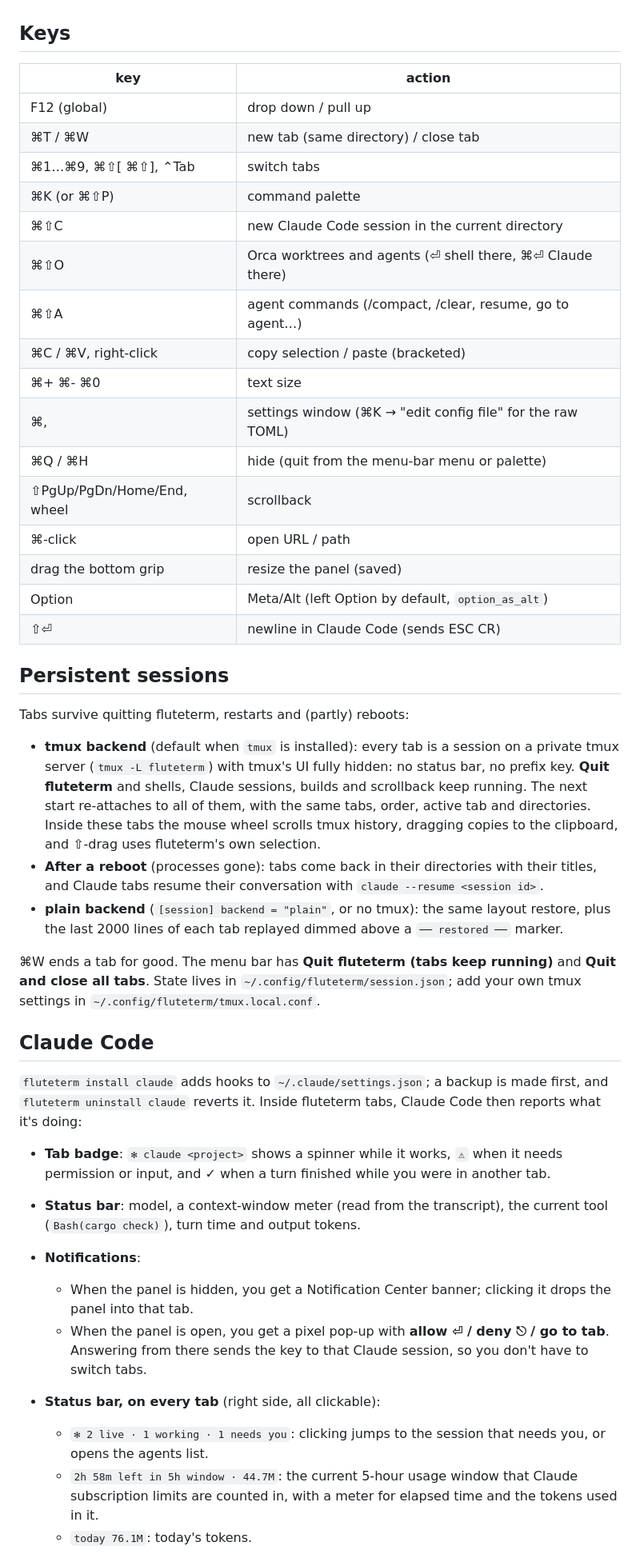
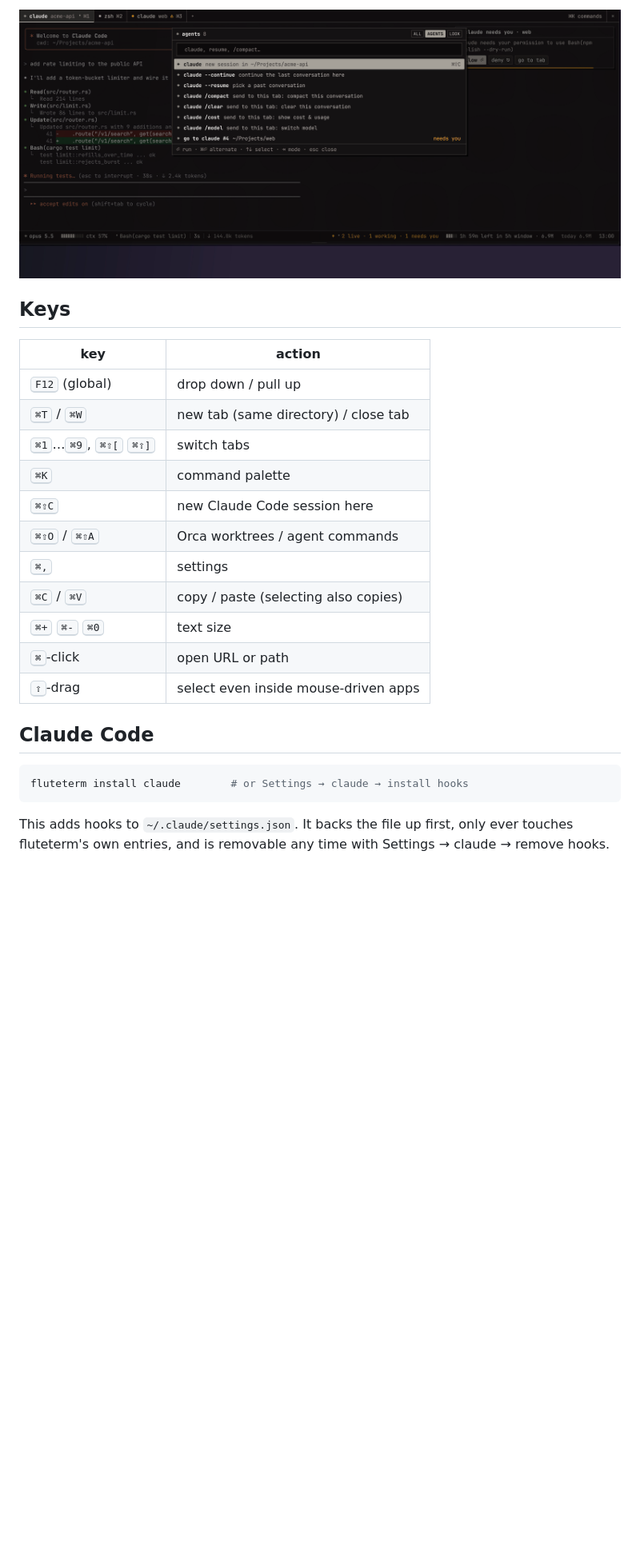
Before and after one commit to vuhiza/fluteterm, a Markdown page: README.md, the part around one of its changes. Shown at 80% size. GitHub-like rendering; pictures changed too: site/img/palette.png (added); blank space fills up the shorter version.

````diff
--- a/README.md
+++ b/README.md
@@ -31,59 +64,27 @@ Requirements: macOS 12+, Rust 1.85+ (only for building).
+<img src="site/img/palette.png" alt="command palette with Claude Code commands" width="100%">
 
 ## Keys
 
 | key | action |
 |---|---|
-| F12 (global) | drop down / pull up |
-| ⌘T / ⌘W | new tab (same directory) / close tab |
-| ⌘1…⌘9, ⌘⇧[ ⌘⇧], ⌃Tab | switch tabs |
-| ⌘K (or ⌘⇧P) | command palette |
-| ⌘⇧C | new Claude Code session in the current directory |
-| ⌘⇧O | Orca worktrees and agents (⏎ shell there, ⌘⏎ Claude there) |
-| ⌘⇧A | agent commands (/compact, /clear, resume, go to agent…) |
-| ⌘C / ⌘V, right-click | copy selection / paste (bracketed) |
-| ⌘+ ⌘- ⌘0 | text size |
-| ⌘, | settings window (⌘K → "edit config file" for the raw TOML) |
-| ⌘Q / ⌘H | hide (quit from the menu-bar menu or palette) |
-| ⇧PgUp/PgDn/Home/End, wheel | scrollback |
-| ⌘-click | open URL / path |
-| drag the bottom grip | resize the panel (saved) |
-| Option | Meta/Alt (left Option by default, `option_as_alt`) |
-| ⇧⏎ | newline in Claude Code (sends ESC CR) |
-
-## Persistent sessions
-
-Tabs survive quitting fluteterm, restarts and (partly) reboots:
-
-- **tmux backend** (default when `tmux` is installed): every tab is a session on a private tmux server
-  (`tmux -L fluteterm`) with tmux's UI fully hidden: no status bar, no prefix key. **Quit fluteterm** and
-  shells, Claude sessions, builds and scrollback keep running. The next start re-attaches to all of
-  them, with the same tabs, order, active tab and directories. Inside these tabs the mouse wheel
-  scrolls tmux history, dragging copies to the clipboard, and ⇧-drag uses fluteterm's own selection.
-- **After a reboot** (processes gone): tabs come back in their directories with their titles, and
-  Claude tabs resume their conversation with `claude --resume <session id>`.
-- **plain backend** (`[session] backend = "plain"`, or no tmux): the same layout restore, plus the
-  last 2000 lines of each tab replayed dimmed above a `── restored ──` marker.
-
-⌘W ends a tab for good. The menu bar has **Quit fluteterm (tabs keep running)** and **Quit and close
-all tabs**. State lives in `~/.config/fluteterm/session.json`; add your own tmux settings in
-`~/.config/fluteterm/tmux.local.conf`.
+| <kbd>F12</kbd> (global) | drop down / pull up |
+| <kbd>⌘T</kbd> / <kbd>⌘W</kbd> | new tab (same directory) / close tab |
+| <kbd>⌘1</kbd>…<kbd>⌘9</kbd>, <kbd>⌘⇧[</kbd> <kbd>⌘⇧]</kbd> | switch tabs |
+| <kbd>⌘K</kbd> | command palette |
+| <kbd>⌘⇧C</kbd> | new Claude Code session here |
+| <kbd>⌘⇧O</kbd> / <kbd>⌘⇧A</kbd> | Orca worktrees / agent commands |
+| <kbd>⌘,</kbd> | settings |
+| <kbd>⌘C</kbd> / <kbd>⌘V</kbd> | copy / paste (selecting also copies) |
+| <kbd>⌘+</kbd> <kbd>⌘-</kbd> <kbd>⌘0</kbd> | text size |
+| <kbd>⌘</kbd>-click | open URL or path |
+| <kbd>⇧</kbd>-drag | select even inside mouse-driven apps |
 
 ## Claude Code
 
-`fluteterm install claude` adds hooks to `~/.claude/settings.json`; a backup is made first, and
-`fluteterm uninstall claude` reverts it. Inside fluteterm tabs, Claude Code then reports what it's doing:
+```sh
+fluteterm install claude        # or Settings → claude → install hooks
+```
 
-- **Tab badge**: `✻ claude <project>` shows a spinner while it works, `⚠` when it needs
-  permission or input, and ✓ when a turn finished while you were in another tab.
-- **Status bar**: model, a context-window meter (read from the transcript), the current
-  tool (`Bash(cargo check)`), turn time and output tokens.
-- **Notifications**:
-  - When the panel is hidden, you get a Notification Center banner; clicking it drops the panel into that tab.
-  - When the panel is open, you get a pixel pop-up with **allow ⏎ / deny ⎋ / go to tab**. Answering
-    from there sends the key to that Claude session, so you don't have to switch tabs.
-- **Status bar, on every tab** (right side, all clickable):
-  - `✻ 2 live · 1 working · 1 needs you`: clicking jumps to the session that needs you, or opens the agents list.
-  - `2h 58m left in 5h window · 44.7M`: the current 5-hour usage window that Claude subscription limits
-    are counted in, with a meter for elapsed time and the tokens used in it.
-  - `today 76.1M`: today's tokens.
+This adds hooks to `~/.claude/settings.json`. It backs the file up first, only ever touches
+fluteterm's own entries, and is removable any time with Settings → claude → remove hooks.
 
````
Also changed, not shown: other parts of README.md (+96 -112 lines), site/img/drop-poster.jpg (added), site/img/drop.gif (added), site/img/hero.png (added), site/img/icon.png (added), site/img/settings.png (added), 5 other files.
